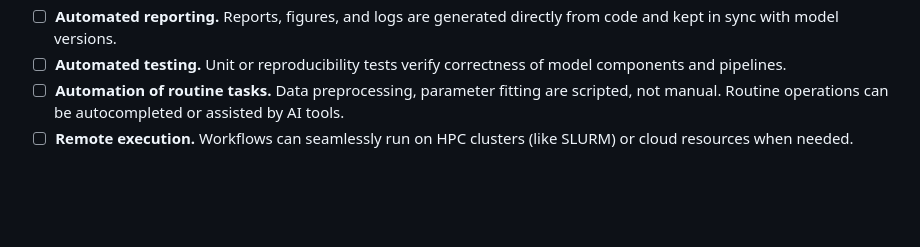
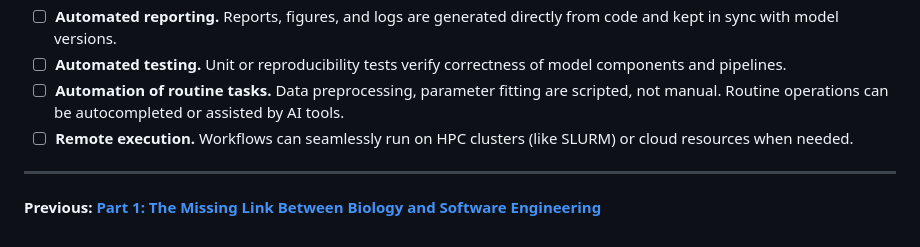
Before and after one commit to metelkin/metelkin.github.io, a Markdown page: content/model-formats-for-systems-pharmacology-2/index.md, the part around the change printed below. GitHub-like rendering; blank space fills up the shorter version.

```diff
--- a/content/model-formats-for-systems-pharmacology-2/index.md
+++ b/content/model-formats-for-systems-pharmacology-2/index.md
@@ -244,3 +244,7 @@ This checklist helps assess how much your project or workflow utilizes modern en
 - ☐ **Automated testing.** Unit or reproducibility tests verify correctness of model components and pipelines.
 - ☐ **Automation of routine tasks.** Data preprocessing, parameter fitting are scripted, not manual. Routine operations can be autocompleted or assisted by AI tools.
 - ☐ **Remote execution.** Workflows can seamlessly run on HPC clusters (like SLURM) or cloud resources when needed.
+
+---
+
+**Previous: [Part 1: The Missing Link Between Biology and Software Engineering](/model-formats-for-systems-pharmacology-1)**
```
Also changed, not shown: other parts of content/model-formats-for-systems-pharmacology-2/index.md (+1 -1 lines).
